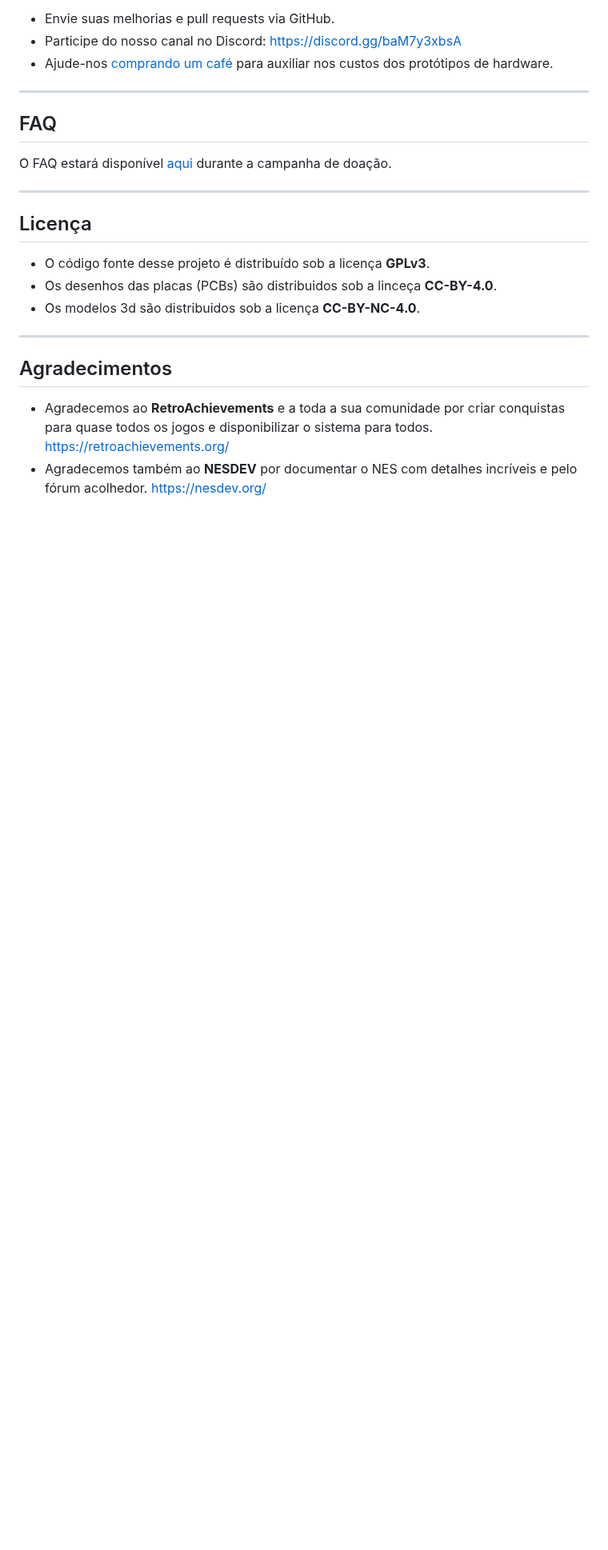
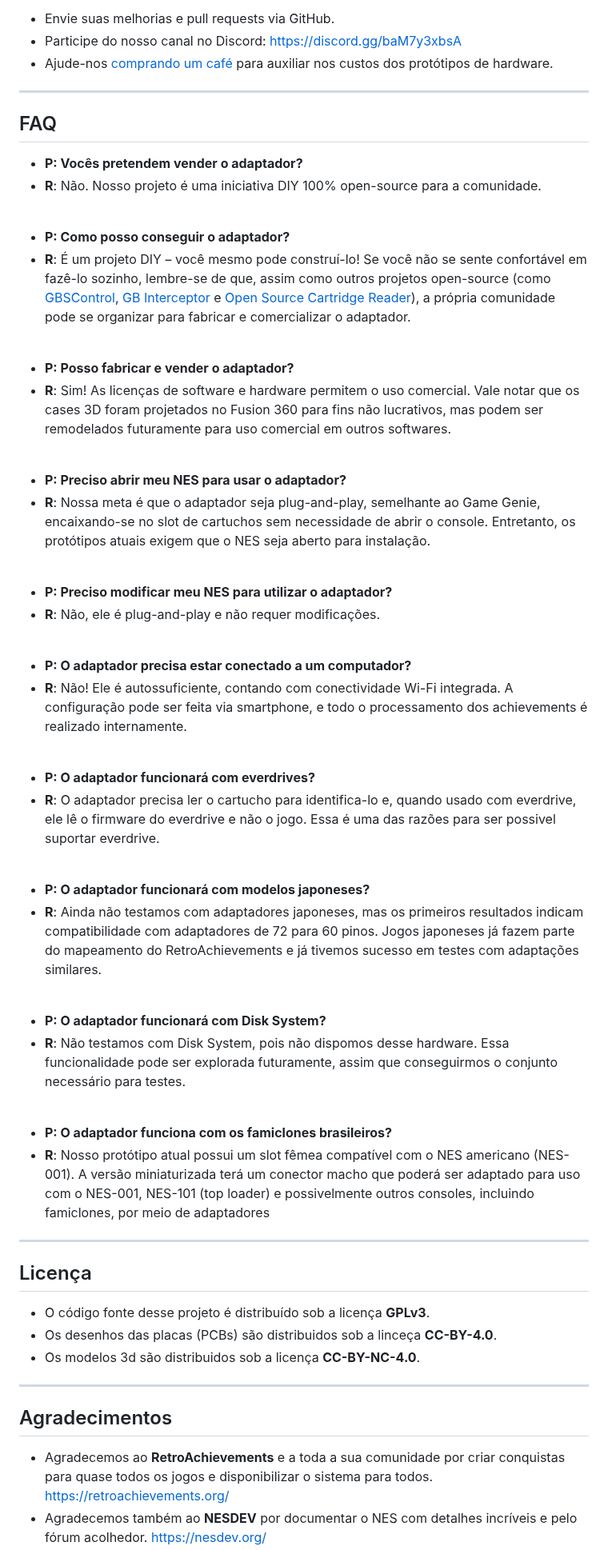
Before and after one commit to odelot/nes-ra-adapter, a Markdown page: README.pt-br.md, the part around one of its changes. Shown at 80% size. GitHub-like rendering; blank space fills up the shorter version.

```diff
--- a/README.pt-br.md
+++ b/README.pt-br.md
@@ -166,7 +164,45 @@ Todos estão convidados a colaborar com o projeto!
 
 ## FAQ
 
-O FAQ estará disponível [aqui](https://github.com/odelot/nes-ra-adapter-donation-campaign/blob/main/README.pt-br.md#faq---perguntas-frequentes) durante a campanha de doação.
+- **P: Vocês pretendem vender o adaptador?**
+- **R**: Não. Nosso projeto é uma iniciativa DIY 100% open-source para a comunidade.
+<br/>
+
+- **P: Como posso conseguir o adaptador?**
+- **R**: É um projeto DIY – você mesmo pode construí-lo!
+Se você não se sente confortável em fazê-lo sozinho, lembre-se de que, assim como outros projetos open-source (como [GBSControl](https://github.com/ramapcsx2/gbs-control), [GB Interceptor](https://github.com/Staacks/gbinterceptor) e [Open Source Cartridge Reader](https://github.com/sanni/cartreader)), a própria comunidade pode se organizar para fabricar e comercializar o adaptador.
+<br/>
+
+- **P: Posso fabricar e vender o adaptador?**
+- **R**: Sim! As licenças de software e hardware permitem o uso comercial. Vale notar que os cases 3D foram projetados no Fusion 360 para fins não lucrativos, mas podem ser remodelados futuramente para uso comercial em outros softwares.
+<br/>
+
+- **P: Preciso abrir meu NES para usar o adaptador?**
+- **R**: Nossa meta é que o adaptador seja plug-and-play, semelhante ao Game Genie, encaixando-se no slot de cartuchos sem necessidade de abrir o console. Entretanto, os protótipos atuais exigem que o NES seja aberto para instalação.
+<br/>
+
+- **P: Preciso modificar meu NES para utilizar o adaptador?**
+- **R**: Não, ele é plug-and-play e não requer modificações.
+<br/>
+
+- **P: O adaptador precisa estar conectado a um computador?**
+- **R**: Não! Ele é autossuficiente, contando com conectividade Wi-Fi integrada. A configuração pode ser feita via smartphone, e todo o processamento dos achievements é realizado internamente.
+<br/>
+
+- **P: O adaptador funcionará com everdrives?**
+- **R**: O adaptador precisa ler o cartucho para identifica-lo e, quando usado com everdrive, ele lê o firmware do everdrive e não o jogo. Essa é uma das razões para ser possivel suportar everdrive.
+<br/>
+
+- **P: O adaptador funcionará com modelos japoneses?**
+- **R**: Ainda não testamos com adaptadores japoneses, mas os primeiros resultados indicam compatibilidade com adaptadores de 72 para 60 pinos. Jogos japoneses já fazem parte do mapeamento do RetroAchievements e já tivemos sucesso em testes com adaptações similares.
+<br/>
+
+- **P: O adaptador funcionará com Disk System?**
+- **R**: Não testamos com Disk System, pois não dispomos desse hardware. Essa funcionalidade pode ser explorada futuramente, assim que conseguirmos o conjunto necessário para testes.
+<br/>
+
+- **P: O adaptador funciona com os famiclones brasileiros?**
+- **R**: Nosso protótipo atual possui um slot fêmea compatível com o NES americano (NES-001). A versão miniaturizada terá um conector macho que poderá ser adaptado para uso com o NES-001, NES-101 (top loader) e possivelmente outros consoles, incluindo famiclones, por meio de adaptadores
 
 ---
 
```
Also changed, not shown: other parts of README.pt-br.md (+37 -3 lines).
